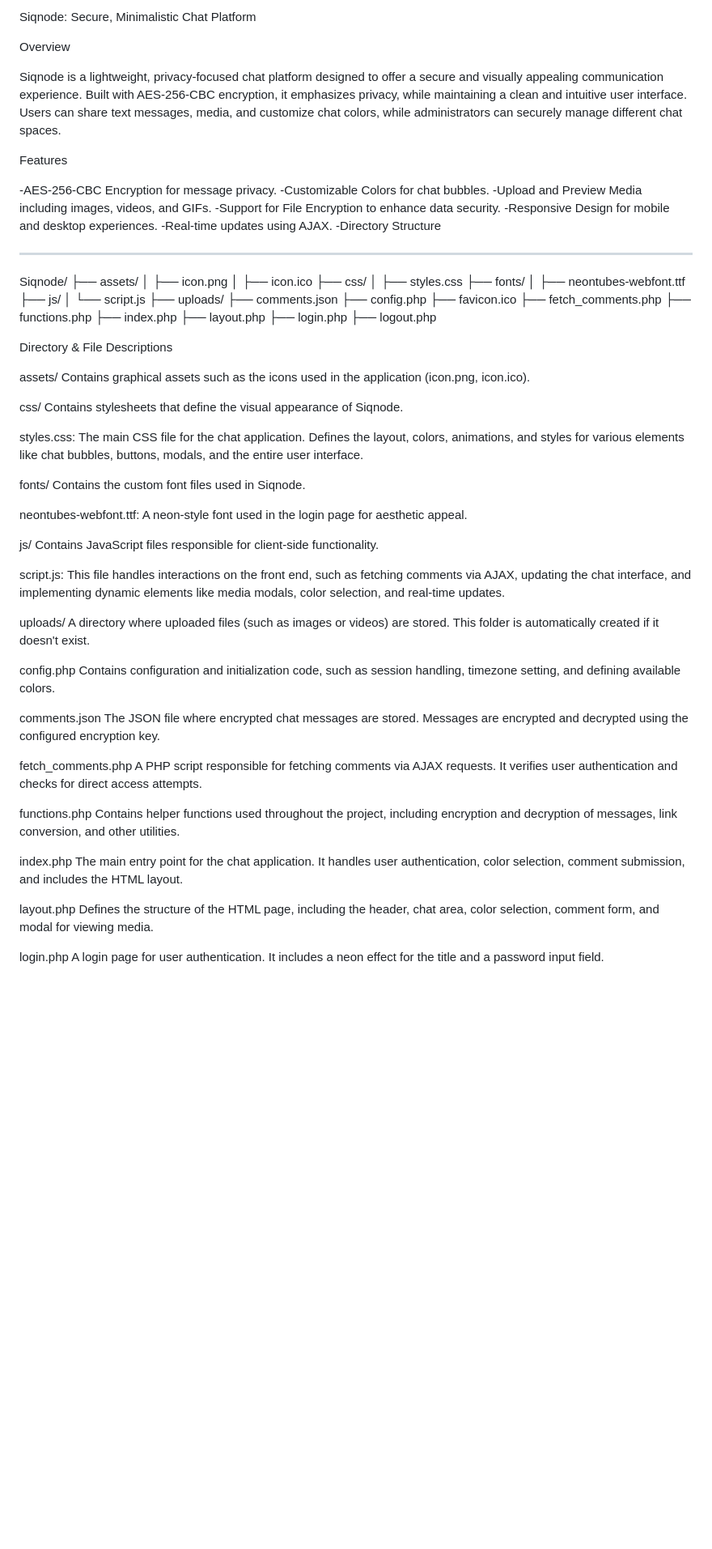
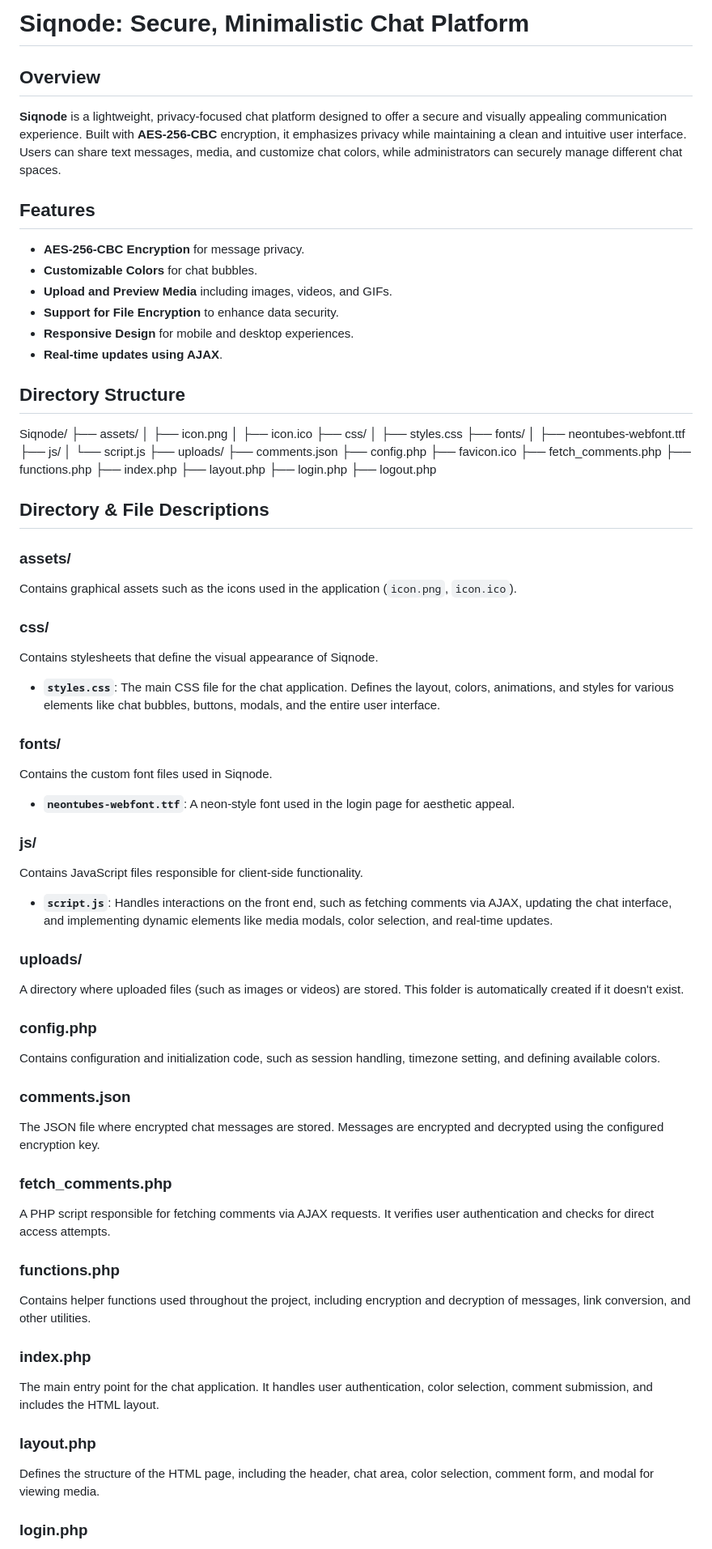
Before and after one commit to edw98/siqnode, a Markdown page: README.md, the part around one of its changes. Shown at 81% size. Rendered like a GitHub page; blank space fills up the shorter version.

```diff
--- a/README.md
+++ b/README.md
@@ -1,20 +1,17 @@
-Siqnode: Secure, Minimalistic Chat Platform
+# Siqnode: Secure, Minimalistic Chat Platform
 
-Overview
+## Overview
+**Siqnode** is a lightweight, privacy-focused chat platform designed to offer a secure and visually appealing communication experience. Built with **AES-256-CBC** encryption, it emphasizes privacy while maintaining a clean and intuitive user interface. Users can share text messages, media, and customize chat colors, while administrators can securely manage different chat spaces.
 
-Siqnode is a lightweight, privacy-focused chat platform designed to offer a secure and visually appealing communication experience. Built with AES-256-CBC encryption, it emphasizes privacy, while maintaining a clean and intuitive user interface. Users can share text messages, media, and customize chat colors, while administrators can securely manage different chat spaces.
+## Features
+- **AES-256-CBC Encryption** for message privacy.
+- **Customizable Colors** for chat bubbles.
+- **Upload and Preview Media** including images, videos, and GIFs.
+- **Support for File Encryption** to enhance data security.
+- **Responsive Design** for mobile and desktop experiences.
+- **Real-time updates using AJAX**.
 
-Features
-
--AES-256-CBC Encryption for message privacy.
--Customizable Colors for chat bubbles.
--Upload and Preview Media including images, videos, and GIFs.
--Support for File Encryption to enhance data security.
--Responsive Design for mobile and desktop experiences.
--Real-time updates using AJAX.
--Directory Structure
-
-------------------------------
+## Directory Structure
 
 Siqnode/
 ├── assets/
@@ -37,47 +34,46 @@ Siqnode/
 ├── login.php
 ├── logout.php
 
-Directory & File Descriptions
 
-assets/
-Contains graphical assets such as the icons used in the application (icon.png, icon.ico).
 
-css/
+## Directory & File Descriptions
+
+### **assets/**
+Contains graphical assets such as the icons used in the application (`icon.png`, `icon.ico`).
+
+### **css/**
 Contains stylesheets that define the visual appearance of Siqnode.
+- **`styles.css`**: The main CSS file for the chat application. Defines the layout, colors, animations, and styles for various elements like chat bubbles, buttons, modals, and the entire user interface.
 
-styles.css: The main CSS file for the chat application. Defines the layout, colors, animations, and styles for various elements like chat bubbles, buttons, modals, and the entire user interface.
+### **fonts/**
+Contains the custom font files used in Siqnode.
+- **`neontubes-webfont.ttf`**: A neon-style font used in the login page for aesthetic appeal.
 
-fonts/
-Contains the custom font files used in Siqnode.
+### **js/**
+Contains JavaScript files responsible for client-side functionality.
+- **`script.js`**: Handles interactions on the front end, such as fetching comments via AJAX, updating the chat interface, and implementing dynamic elements like media modals, color selection, and real-time updates.
 
-neontubes-webfont.ttf: A neon-style font used in the login page for aesthetic appeal.
-
-js/
-Contains JavaScript files responsible for client-side functionality.
-
-script.js: This file handles interactions on the front end, such as fetching comments via AJAX, updating the chat interface, and implementing dynamic elements like media modals, color selection, and real-time updates.
-
-uploads/
+### **uploads/**
 A directory where uploaded files (such as images or videos) are stored. This folder is automatically created if it doesn't exist.
 
-config.php
+### **config.php**
 Contains configuration and initialization code, such as session handling, timezone setting, and defining available colors.
 
-comments.json
+### **comments.json**
 The JSON file where encrypted chat messages are stored. Messages are encrypted and decrypted using the configured encryption key.
 
-fetch_comments.php
+### **fetch_comments.php**
 A PHP script responsible for fetching comments via AJAX requests. It verifies user authentication and checks for direct access attempts.
 
-functions.php
+### **functions.php**
 Contains helper functions used throughout the project, including encryption and decryption of messages, link conversion, and other utilities.
 
-index.php
+### **index.php**
 The main entry point for the chat application. It handles user authentication, color selection, comment submission, and includes the HTML layout.
 
-layout.php
+### **layout.php**
 Defines the structure of the HTML page, including the header, chat area, color selection, comment form, and modal for viewing media.
 
-login.php
+### **login.php**
 A login page for user authentication. It includes a neon effect for the title and a password input field.
 
```
Also changed, not shown: other parts of README.md (+8 -13 lines).
